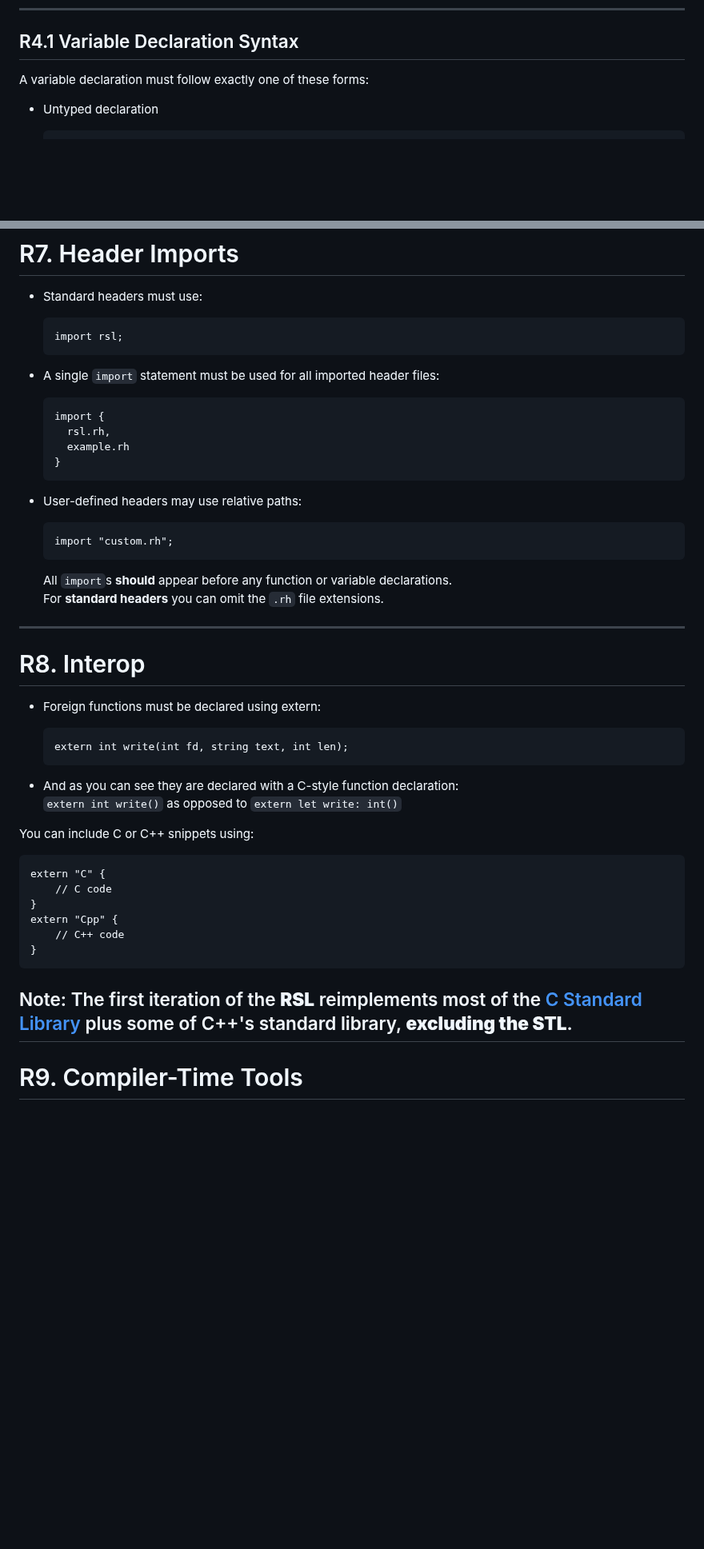
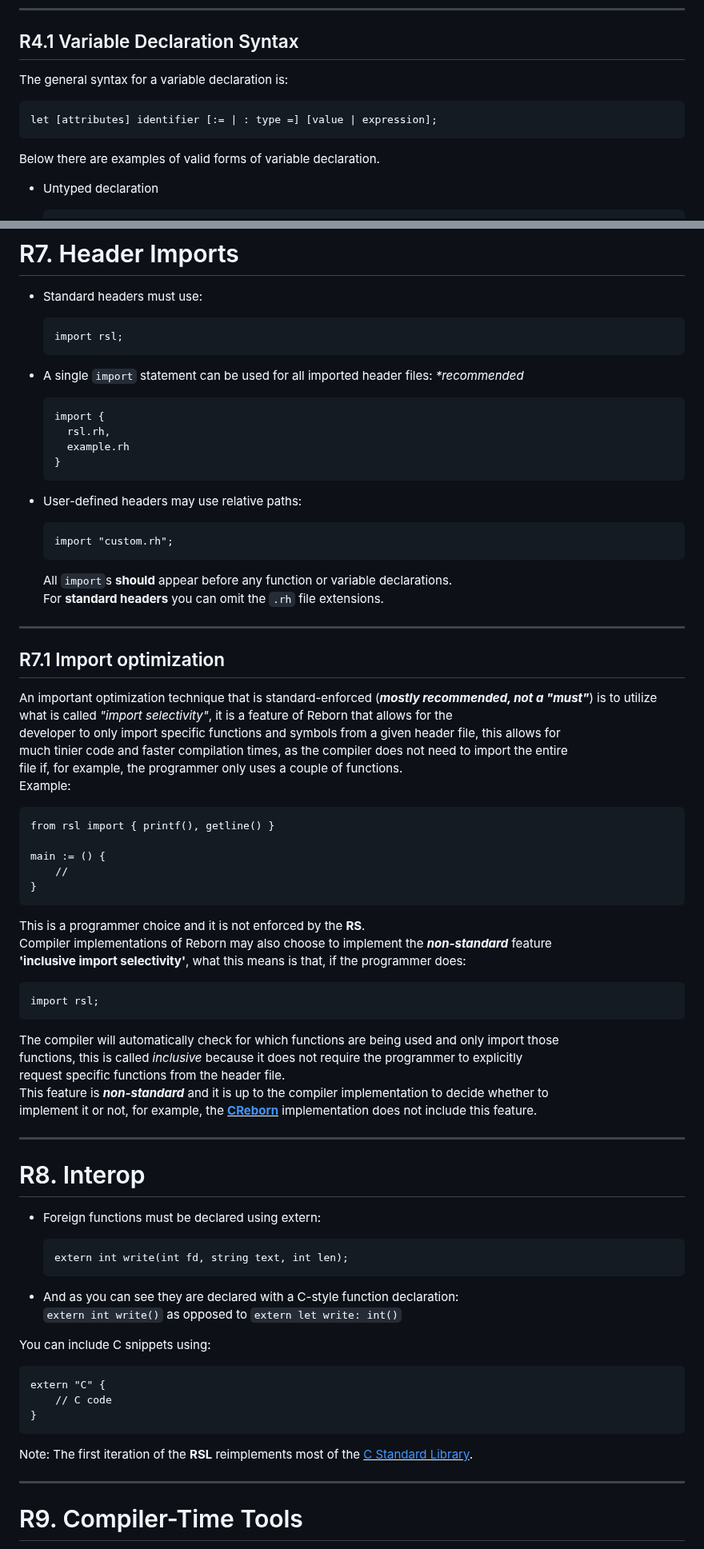
Before and after one commit to REBORN-lang/REBORN-lang.github.io, a Markdown page: documents/standard/RebornStandard.md, 2 parts joined by grey strips. Shown at 80% size. GitHub-like rendering; blank space fills up the shorter version.

````diff
--- a/documents/standard/RebornStandard.md
+++ b/documents/standard/RebornStandard.md
@@ -111,7 +111,11 @@ Formatting **rules** and Styling _recommendations_:
 
 ## R4.1 Variable Declaration Syntax
 
-A variable declaration must follow exactly one of these forms:
+The general syntax for a variable declaration is:
+```
+let [attributes] identifier [:= | : type =] [value | expression];
+```
+Below there are examples of valid forms of variable declaration.
 
 - Untyped declaration
 
@@ -255,7 +273,7 @@ for init; condition; post { ... } // Not recommended in 'for' loops because the
   import rsl;
   ```
 
-- A single `import` statement must be used for all imported header files:
+- A single `import` statement can be used for all imported header files:   *\*recommended*
 
   ```
   import {
@@ -275,6 +293,34 @@ for init; condition; post { ... } // Not recommended in 'for' loops because the
 
 ---
 
+## R7.1 Import optimization
+An important optimization technique that is standard-enforced (_**mostly recommended, not a "must"**_)
+is to utilize what is called *"import selectivity"*, it is a feature of Reborn that allows for the \
+developer to only import specific functions and symbols from a given header file, this allows for \
+much tinier code and faster compilation times, as the compiler does not need to import the entire \
+file if, for example, the programmer only uses a couple of functions. \
+Example:
+```
+from rsl import { printf(), getline() }
+
+main := () {
+    //
+}
+```
+This is a programmer choice and it is not enforced by the **RS**. \
+Compiler implementations of Reborn may also choose to implement the _**non-standard**_ feature \
+**'inclusive import selectivity'**, what this means is that, if the programmer does:
+```
+import rsl;
+```
+The compiler will automatically check for which functions are being used and only import those \
+functions, this is called *inclusive* because it does not require the programmer to explicitly \
+request specific functions from the header file. \
+This feature is _**non-standard**_ and it is up to the compiler implementation to decide whether to \
+implement it or not, for example, the <u>[**CReborn**](https://github.com/reborn-lang/creborn)</u> implementation does not include this feature.
+
+---
+
 # R8. Interop
 
 - Foreign functions must be declared using extern:
@@ -286,18 +332,16 @@ for init; condition; post { ... } // Not recommended in 'for' loops because the
 - And as you can see they are declared with a C-style function declaration: \
   `extern int write()` as opposed to `extern let write: int()`
 
-You can include C or C++ snippets using:
+You can include C snippets using:
 
 ```
 extern "C" {
     // C code
 }
-extern "Cpp" {
-    // C++ code
-}
 ```
 
-Note: The first iteration of the **RSL** reimplements most of the [C Standard Library](https://en.cppreference.com/w/c/header.html) plus some of C++'s standard library, **excluding the STL**.
+Note: The first iteration of the **RSL** reimplements most of the <u>[C Standard Library](https://en.cppreference.com/w/c/header.html)</u>.
+
 ---
 
 # R9. Compiler-Time Tools
````
Also changed, not shown: other parts of documents/standard/RebornStandard.md (+93 -21 lines).
